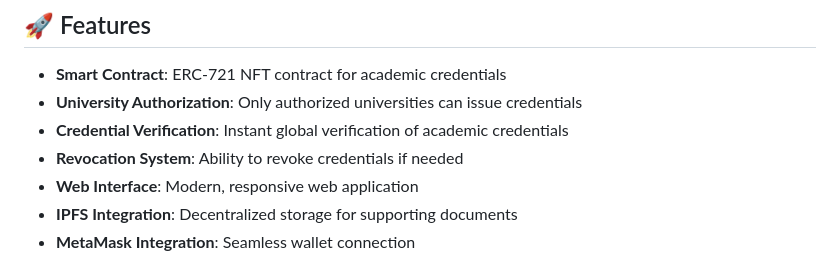
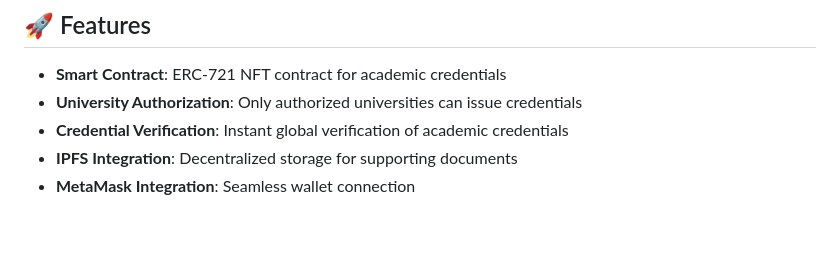
Before and after one commit to Raki3154/BlockCred, a Markdown page: README.md, the part around the change. Drawn GitHub-style; blank space fills up the shorter version.

```diff
--- a/README.md
+++ b/README.md
@@ -7,8 +7,6 @@ A decentralized system where universities issue blockchain-verified digital degr
 - **Smart Contract**: ERC-721 NFT contract for academic credentials
 - **University Authorization**: Only authorized universities can issue credentials
 - **Credential Verification**: Instant global verification of academic credentials
-- **Revocation System**: Ability to revoke credentials if needed
-- **Web Interface**: Modern, responsive web application
 - **IPFS Integration**: Decentralized storage for supporting documents
 - **MetaMask Integration**: Seamless wallet connection
 
```
